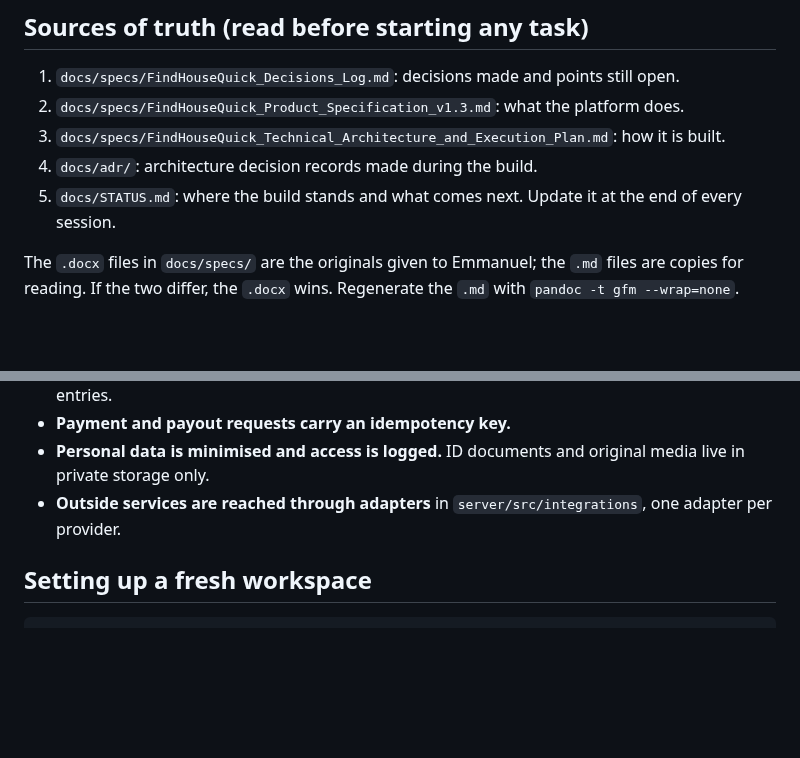
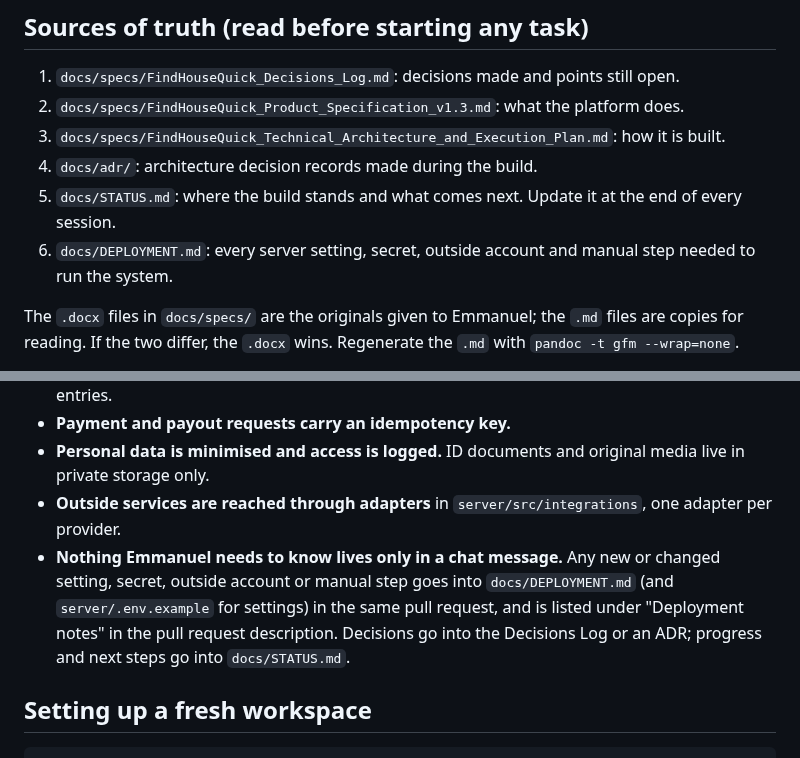
Before and after one commit to projectiles-tech-hub/findhousequick, a Markdown page: CLAUDE.md, 2 parts joined by grey strips. GitHub-like rendering; blank space fills up the shorter version.

```diff
--- a/CLAUDE.md
+++ b/CLAUDE.md
@@ -10,6 +10,7 @@ Projectiles Tech Hub Limited. The product owner is Emmanuel Chukwuka Oraegbu (Ma
 3. `docs/specs/FindHouseQuick_Technical_Architecture_and_Execution_Plan.md`: how it is built.
 4. `docs/adr/`: architecture decision records made during the build.
 5. `docs/STATUS.md`: where the build stands and what comes next. Update it at the end of every session.
+6. `docs/DEPLOYMENT.md`: every server setting, secret, outside account and manual step needed to run the system.
 
 The `.docx` files in `docs/specs/` are the originals given to Emmanuel; the `.md` files are copies for reading.
 If the two differ, the `.docx` wins. Regenerate the `.md` with `pandoc -t gfm --wrap=none`.
@@ -45,6 +46,10 @@ build them as configurable settings, not hard-coded guesses.
 - **Payment and payout requests carry an idempotency key.**
 - **Personal data is minimised and access is logged.** ID documents and original media live in private storage only.
 - **Outside services are reached through adapters** in `server/src/integrations`, one adapter per provider.
+- **Nothing Emmanuel needs to know lives only in a chat message.** Any new or changed setting, secret, outside
+  account or manual step goes into `docs/DEPLOYMENT.md` (and `server/.env.example` for settings) in the same pull
+  request, and is listed under "Deployment notes" in the pull request description. Decisions go into the Decisions
+  Log or an ADR; progress and next steps go into `docs/STATUS.md`.
 
 ## Setting up a fresh workspace
 
```
Also changed, not shown: .github/pull_request_template.md (added, +16 -0 lines), docs/DEPLOYMENT.md (added, +67 -0 lines).
